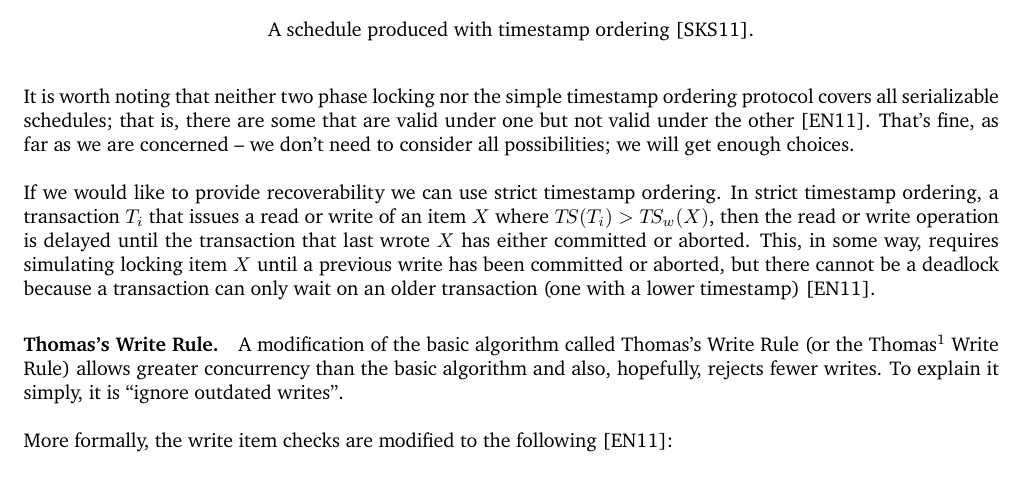
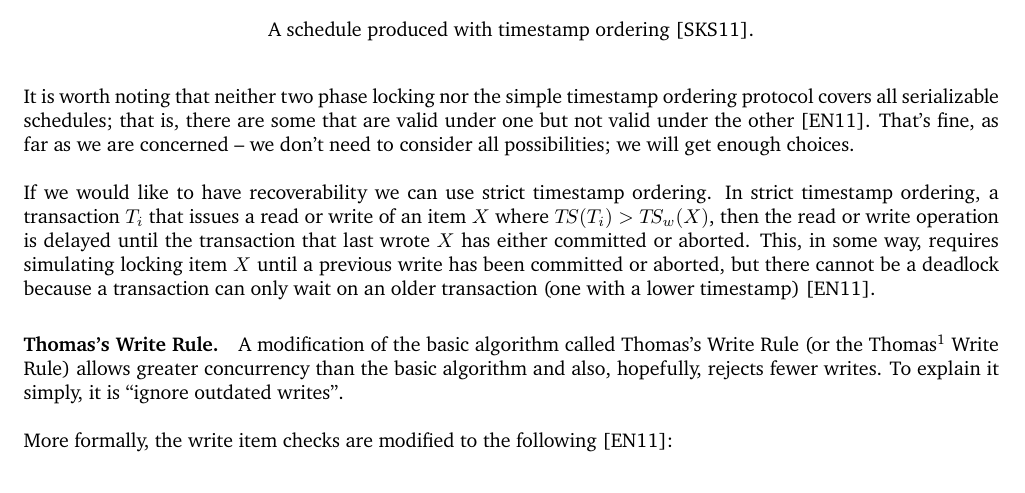
Before and after one commit to jzarnett/ece356, a LaTeX document (lectures/L26.tex): part of page 2 of 5, cut so that both start at the same text. Compiled offline with pdfLaTeX.

Commit message:
Update L26.tex

```diff
--- a/lectures/L26.tex
+++ b/lectures/L26.tex
@@ -48,7 +48,7 @@ In the example below, transaction $T_{25}$ reads values $A$ and $B$ , and transa
 
 It is worth noting that neither two phase locking nor the simple timestamp ordering protocol covers all serializable schedules; that is, there are some that are valid under one but not valid under the other~\cite{fds}. That's fine, as far as we are concerned -- we don't need to consider all possibilities; we will get enough choices.
 
-If we would like to provide recoverability we can use strict timestamp ordering. In strict timestamp ordering, a transaction $T_{i}$ that issues a read or write of an item $X$ where $T\!S(T_{i}) > T\!S_{w}(X)$, then the read or write operation is delayed until the transaction that last wrote $X$ has either committed or aborted. This, in some way, requires simulating locking item $X$ until a previous write has been committed or aborted, but there cannot be a deadlock because a transaction can only wait on an older transaction (one with a  lower timestamp)~\cite{fds}.
+If we would like to have recoverability we can use strict timestamp ordering. In strict timestamp ordering, a transaction $T_{i}$ that issues a read or write of an item $X$ where $T\!S(T_{i}) > T\!S_{w}(X)$, then the read or write operation is delayed until the transaction that last wrote $X$ has either committed or aborted. This, in some way, requires simulating locking item $X$ until a previous write has been committed or aborted, but there cannot be a deadlock because a transaction can only wait on an older transaction (one with a  lower timestamp)~\cite{fds}.
 
 \paragraph{Thomas's Write Rule.} A modification of the basic algorithm called Thomas's Write Rule (or the Thomas\footnote{Named after the author of the paper describing this rule, Robert H. Thomas} Write Rule) allows greater concurrency than the basic algorithm and also, hopefully, rejects fewer writes. To explain it simply, it is ``ignore outdated writes''.
 
```
